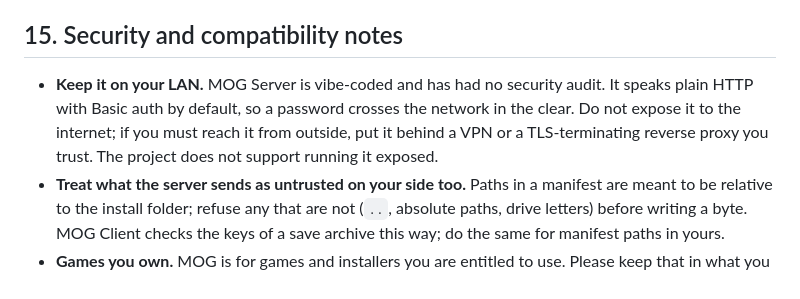
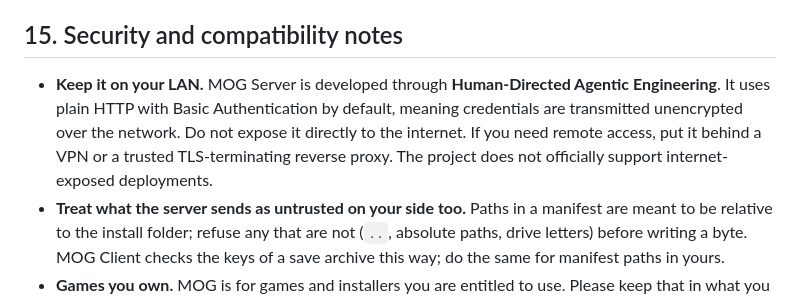
Before and after one commit to MOG-My-Own-Games/MOG-Server, a Markdown page: docs/INTEGRATION.md, the part around the change. GitHub-like rendering.

Commit message:
doc(integration): update security notes for MOG Server to clarify risks and recommendations [skip ci]

```diff
--- a/docs/INTEGRATION.md
+++ b/docs/INTEGRATION.md
@@ -815,10 +815,7 @@ For real use, stream bodies to disk in chunks instead of reading them whole, run
 
 ## 15. Security and compatibility notes
 
-- **Keep it on your LAN.** MOG Server is vibe-coded and has had no security audit. It speaks plain HTTP with Basic
-  auth by default, so a password crosses the network in the clear. Do not expose it to the internet; if you must
-  reach it from outside, put it behind a VPN or a TLS-terminating reverse proxy you trust. The project does not
-  support running it exposed.
+- **Keep it on your LAN.** MOG Server is developed through **Human-Directed Agentic Engineering**. It uses plain HTTP with Basic Authentication by default, meaning credentials are transmitted unencrypted over the network. Do not expose it directly to the internet. If you need remote access, put it behind a VPN or a trusted TLS-terminating reverse proxy. The project does not officially support internet-exposed deployments.
 - **Treat what the server sends as untrusted on your side too.** Paths in a manifest are meant to be relative to
   the install folder; refuse any that are not (`..`, absolute paths, drive letters) before writing a byte. MOG
   Client checks the keys of a save archive this way; do the same for manifest paths in yours.
```
